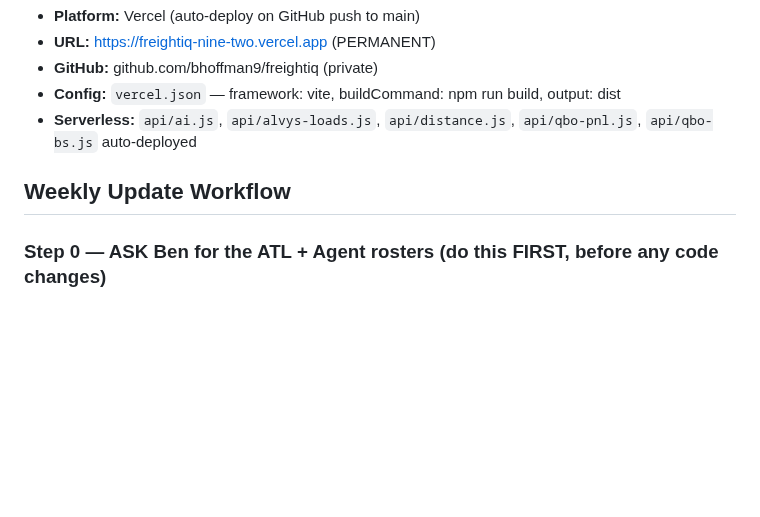
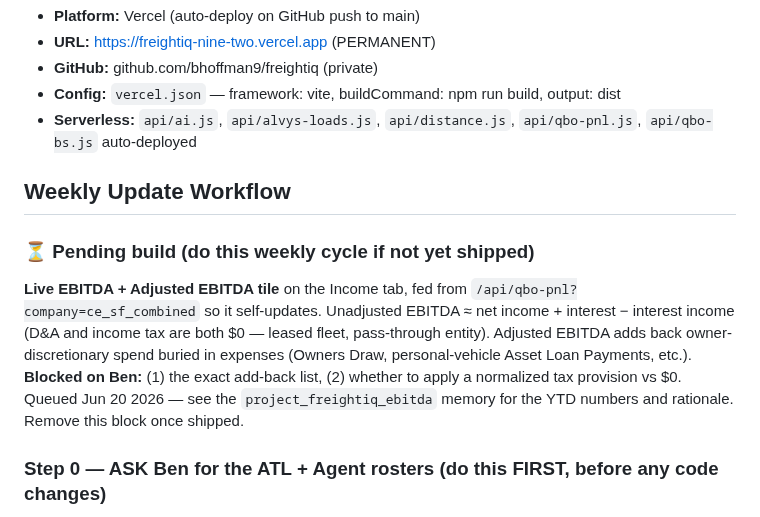
Before and after one commit to bhoffman9/freightiq, a Markdown page: CLAUDE.md, the part around the change. GitHub-like rendering; blank space fills up the shorter version.

Commit message:
CLAUDE.md: queue EBITDA tile build for next weekly cycle
Co-Authored-By: Claude Opus 4.8 (1M context) <noreply@anthropic.com>

```diff
--- a/CLAUDE.md
+++ b/CLAUDE.md
@@ -325,6 +325,9 @@ If you're adding a new live data source that needs to drive CPM or other derived
 
 ## Weekly Update Workflow
 
+### ⏳ Pending build (do this weekly cycle if not yet shipped)
+**Live EBITDA + Adjusted EBITDA tile** on the Income tab, fed from `/api/qbo-pnl?company=ce_sf_combined` so it self-updates. Unadjusted EBITDA ≈ net income + interest − interest income (D&A and income tax are both $0 — leased fleet, pass-through entity). Adjusted EBITDA adds back owner-discretionary spend buried in expenses (Owners Draw, personal-vehicle Asset Loan Payments, etc.). **Blocked on Ben:** (1) the exact add-back list, (2) whether to apply a normalized tax provision vs $0. Queued Jun 20 2026 — see the `project_freightiq_ebitda` memory for the YTD numbers and rationale. Remove this block once shipped.
+
 ### Step 0 — ASK Ben for the ATL + Agent rosters (do this FIRST, before any code changes)
 
 ATL and Agent are fluid week-to-week. The QBO P&L files and payroll exports don't carry the entity label, so you can't infer it from data alone — Ben is the source of truth. Three questions, every weekly drop:
```
